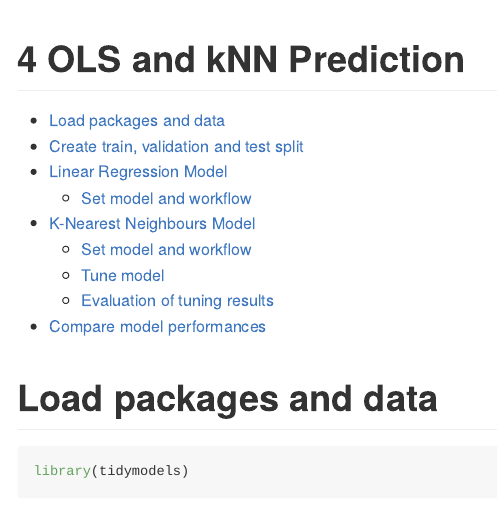
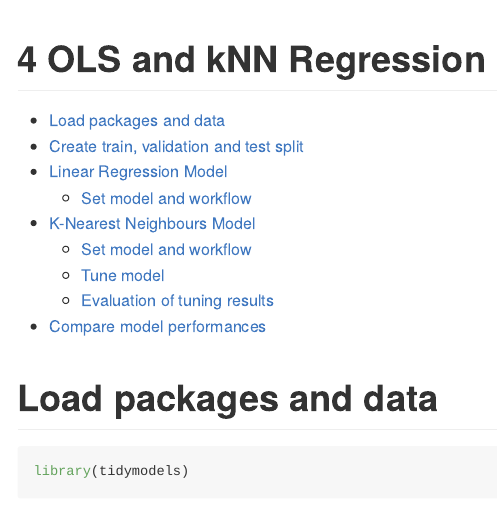
Before and after one commit to simonroebers/Red_Wine_Quality, an R Markdown document (4_OLS_and_kNN_Regression.Rmd): the page in a window 1100 px wide, from its top. The pictures show the output file 4_OLS_and_kNN_Regression.md that the author committed with the source, drawn offline in the style of GitHub.

Commit message:
OLS and knn udpate

```diff
--- a/4_OLS_and_kNN_Regression.Rmd
+++ b/4_OLS_and_kNN_Regression.Rmd
@@ -1,5 +1,5 @@
 ---
-title: '4 OLS and kNN Prediction'
+title: '4 OLS and kNN Regression'
 output:
   github_document:
     toc: true
```
Also changed, not shown: 4_OLS_and_kNN_Regression.md.
